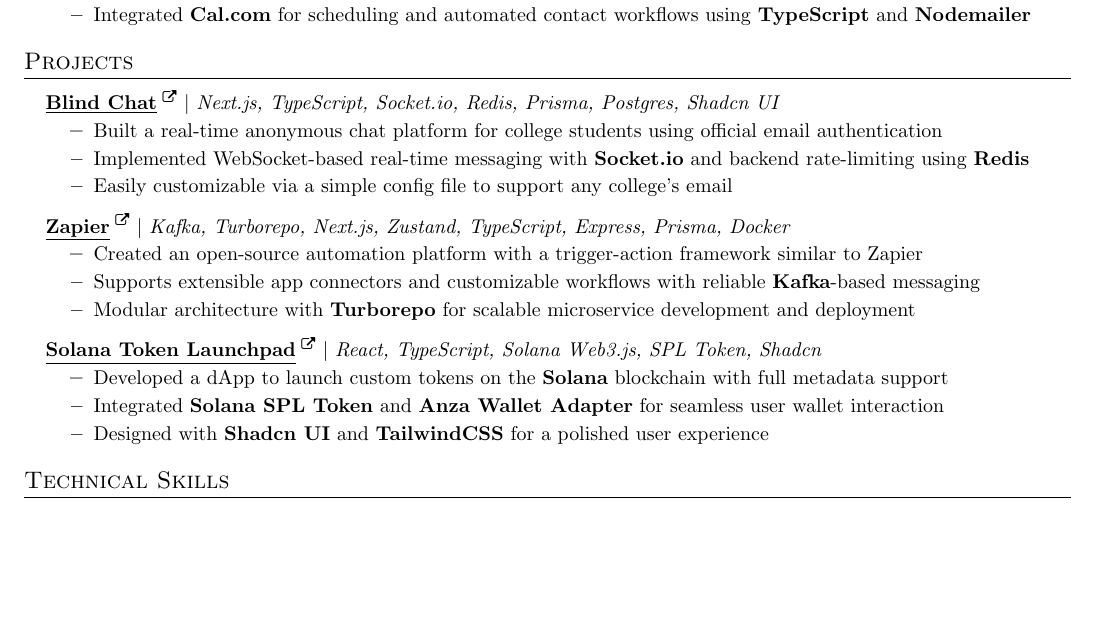
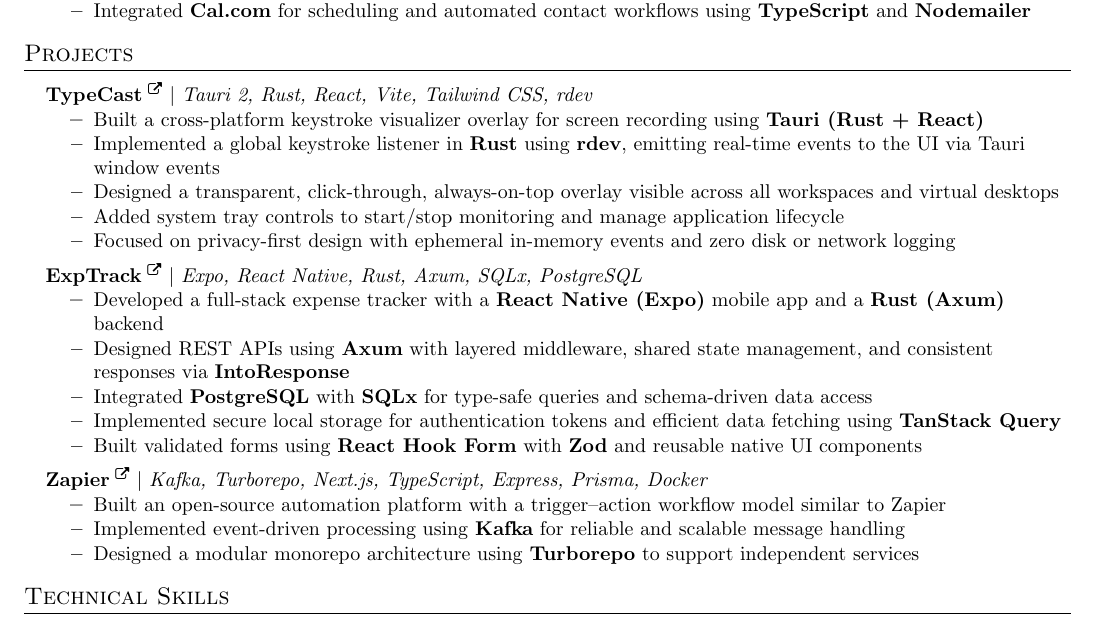
Before and after one commit to idityaGE/resume, a LaTeX document (main.tex): part of the page, cut so that both start at the same text, the shorter picture padded with empty space. Compiled offline with pdfLaTeX.

Commit message:
Add TypeCast and ExpTrack projects to resume
Added new projects TypeCast and ExpTrack with detailed descriptions and technologies used.

```diff
--- a/main.tex
+++ b/main.tex
@@ -73,7 +73,7 @@
 
 
 \newcommand{\companyLink}[2]{%
-  \href{#2}{\underline{#1}\,\textsuperscript{\faExternalLink}}%
+  \href{#2}{#1\,\textsuperscript{\faExternalLink}}%
 }
 
 \newcommand{\resumeItemListStart}{\begin{itemize}}
@@ -83,7 +83,7 @@
 \newcommand{\resumeSubHeadingListEnd}{\end{itemize}}
 
 \newcommand{\projectLink}[3]{%
-  \href{#2}{\textbf{\underline{#1}}\;\textsuperscript{\faExternalLink}}%
+  \href{#2}{\textbf{#1}\;\textsuperscript{\faExternalLink}}%
   \ $|$\ \emph{#3}%
 }
 
@@ -143,25 +143,40 @@
 %-----------PROJECTS-----------
 \section{Projects}
 \resumeSubHeadingListStart
-  \resumeProjectHeading{\projectLink{Blind Chat}{https://iditya.dev/projects/blind-chat}{Next.js, TypeScript, Socket.io, Redis, Prisma, Postgres, Shadcn UI}}{}
+
+  \resumeProjectHeading
+  {\projectLink{TypeCast}{https://iditya.dev/projects/typecast}{Tauri 2, Rust, React, Vite, Tailwind CSS, rdev}}
+  {}
   \resumeItemListStart
-      \resumeItem{Built a real-time anonymous chat platform for college students using official email authentication}
-      \resumeItem{Implemented WebSocket-based real-time messaging with \textbf{Socket.io} and backend rate-limiting using \textbf{Redis}}
-      \resumeItem{Easily customizable via a simple config file to support any college's email}
+    \resumeItem{Built a cross-platform keystroke visualizer overlay for screen recording using \textbf{Tauri (Rust + React)}}
+    \resumeItem{Implemented a global keystroke listener in \textbf{Rust} using \textbf{rdev}, emitting real-time events to the UI via Tauri window events}
+    \resumeItem{Designed a transparent, click-through, always-on-top overlay visible across all workspaces and virtual desktops}
+    \resumeItem{Added system tray controls to start/stop monitoring and manage application lifecycle}
+    \resumeItem{Focused on privacy-first design with ephemeral in-memory events and zero disk or network logging}
   \resumeItemListEnd
-  \resumeProjectHeading{\projectLink{Zapier}{https://iditya.dev/projects/zapier}{Kafka, Turborepo, Next.js, Zustand, TypeScript, Express, Prisma, Docker}}{}
+
+  \resumeProjectHeading
+  {\projectLink{ExpTrack}{https://iditya.dev/projects/exptrack}{Expo, React Native, Rust, Axum, SQLx, PostgreSQL}}
+  {}
   \resumeItemListStart
-      \resumeItem{Created an open-source automation platform with a trigger-action framework similar to Zapier}
-      \resumeItem{Supports extensible app connectors and customizable workflows with reliable \textbf{Kafka}-based messaging}
-      \resumeItem{Modular architecture with \textbf{Turborepo} for scalable microservice development and deployment}
+    \resumeItem{Developed a full-stack expense tracker with a \textbf{React Native (Expo)} mobile app and a \textbf{Rust (Axum)} backend}
+    \resumeItem{Designed REST APIs using \textbf{Axum} with layered middleware, shared state management, and consistent responses via \textbf{IntoResponse}}
+    \resumeItem{Integrated \textbf{PostgreSQL} with \textbf{SQLx} for type-safe queries and schema-driven data access}
+    \resumeItem{Implemented secure local storage for authentication tokens and efficient data fetching using \textbf{TanStack Query}}
+    \resumeItem{Built validated forms using \textbf{React Hook Form} with \textbf{Zod} and reusable native UI components}
   \resumeItemListEnd
-  \resumeProjectHeading{\projectLink{Solana Token Launchpad}{https://solana-token-lauchpad.vercel.app/}{React, TypeScript, Solana Web3.js, SPL Token, Shadcn}}{}
+
+  \resumeProjectHeading
+  {\projectLink{Zapier}{https://iditya.dev/projects/zapier}{Kafka, Turborepo, Next.js, TypeScript, Express, Prisma, Docker}}
+  {}
   \resumeItemListStart
-      \resumeItem{Developed a dApp to launch custom tokens on the \textbf{Solana} blockchain with full metadata support}
-      \resumeItem{Integrated \textbf{Solana SPL Token} and \textbf{Anza Wallet Adapter} for seamless user wallet interaction}
-      \resumeItem{Designed with \textbf{Shadcn UI} and \textbf{TailwindCSS} for a polished user experience}
+    \resumeItem{Built an open-source automation platform with a trigger–action workflow model similar to Zapier}
+    \resumeItem{Implemented event-driven processing using \textbf{Kafka} for reliable and scalable message handling}
+    \resumeItem{Designed a modular monorepo architecture using \textbf{Turborepo} to support independent services}
   \resumeItemListEnd
+
 \resumeSubHeadingListEnd
+
 
 %-----------SKILLS-----------
 \section{Technical Skills}
```
Lines whose indentation alone changed are shown as unchanged.
